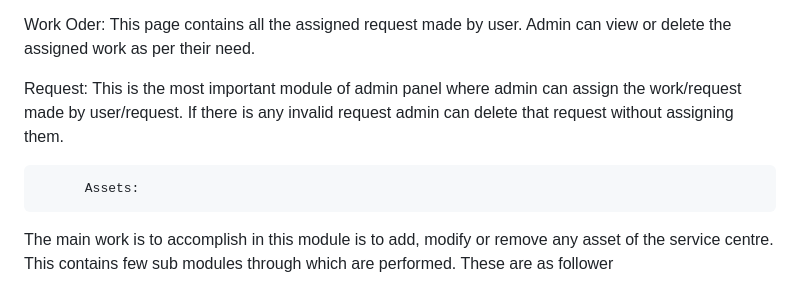
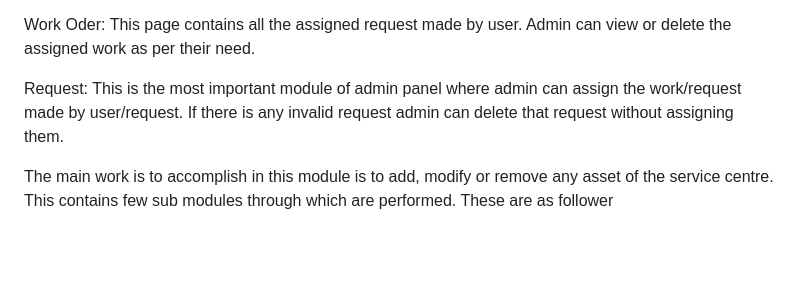
Before and after one commit to satyamg7057/SATIE-service-management-system-, a Markdown page: README.md, the part around the change. GitHub-like rendering; blank space fills up the shorter version.

```diff
--- a/README.md
+++ b/README.md
@@ -112,7 +112,6 @@ This page contains all the assigned request made by user. Admin can view or dele
 Request:
 This is the most important module of admin panel where admin can assign the work/request made by user/request. If there is any invalid request admin can delete that request without assigning them.
 
-          Assets:
 The main work is to accomplish in this module is to add, modify or remove any asset of the service centre. This contains few sub modules through which are performed. These are as follower
 
 •	New: This is used to add new product part in the service centre.
```
